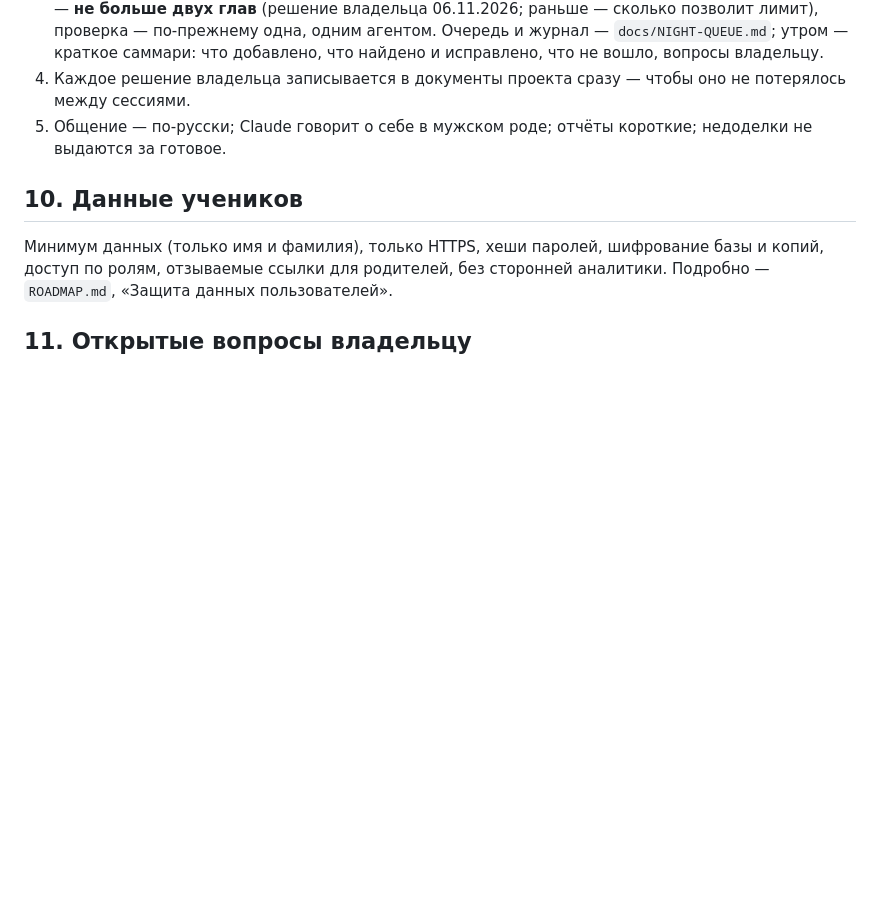
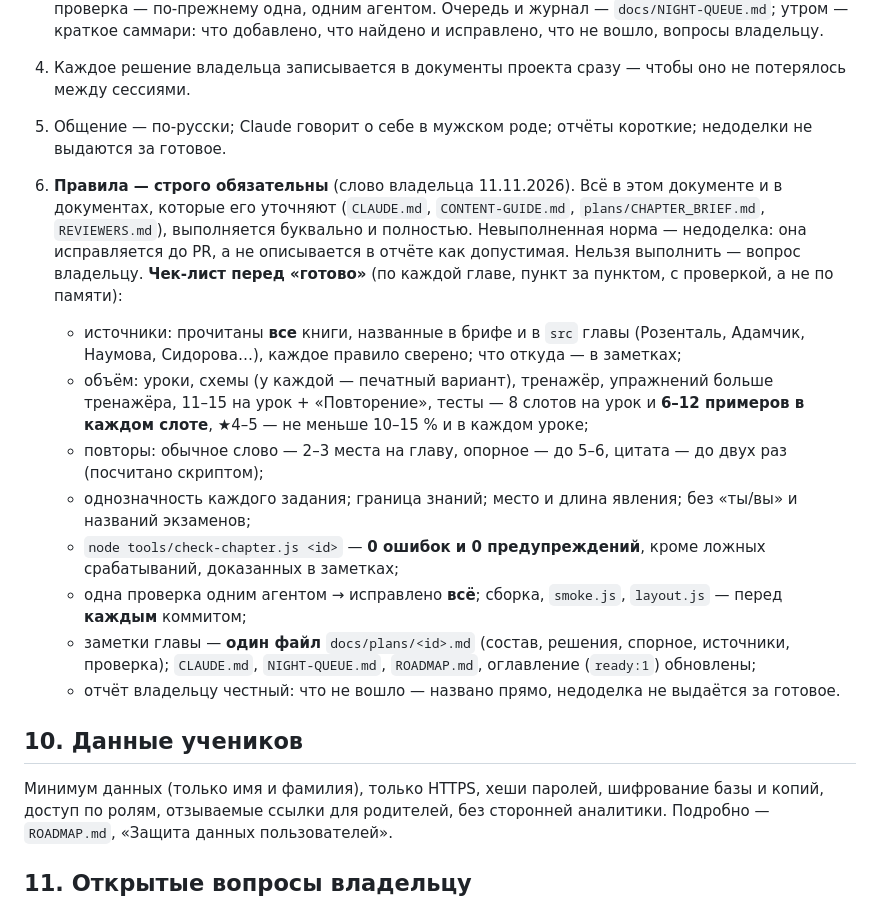
Before and after one commit to veracerkof-debug/Practice-app-3, a Markdown page: docs/PRINCIPLES.md, the part around the change. GitHub-like rendering; blank space fills up the shorter version.

Commit message:
Правила проекта — строго обязательны; чек-лист перед «готово» (PRINCIPLES §9.6, слово владельца)
Co-Authored-By: Claude Opus 5.5 <noreply@anthropic.com>
Claude-Session: https://claude.ai/code/session_018HWw5x3xYorhAXD7jxe4Ew

```diff
--- a/docs/PRINCIPLES.md
+++ b/docs/PRINCIPLES.md
@@ -105,6 +105,16 @@
 4. Каждое решение владельца записывается в документы проекта сразу — чтобы оно не потерялось между сессиями.
 5. Общение — по-русски; Claude говорит о себе в мужском роде; отчёты короткие; недоделки не выдаются за готовое.
 
+6. **Правила — строго обязательны** (слово владельца 11.11.2026). Всё в этом документе и в документах, которые его уточняют (`CLAUDE.md`, `CONTENT-GUIDE.md`, `plans/CHAPTER_BRIEF.md`, `REVIEWERS.md`), выполняется буквально и полностью. Невыполненная норма — недоделка: она исправляется до PR, а не описывается в отчёте как допустимая. Нельзя выполнить — вопрос владельцу. **Чек-лист перед «готово»** (по каждой главе, пункт за пунктом, с проверкой, а не по памяти):
+   - источники: прочитаны **все** книги, названные в брифе и в `src` главы (Розенталь, Адамчик, Наумова, Сидорова…), каждое правило сверено; что откуда — в заметках;
+   - объём: уроки, схемы (у каждой — печатный вариант), тренажёр, упражнений больше тренажёра, 11–15 на урок + «Повторение», тесты — 8 слотов на урок и **6–12 примеров в каждом слоте**, ★4–5 — не меньше 10–15 % и в каждом уроке;
+   - повторы: обычное слово — 2–3 места на главу, опорное — до 5–6, цитата — до двух раз (посчитано скриптом);
+   - однозначность каждого задания; граница знаний; место и длина явления; без «ты/вы» и названий экзаменов;
+   - `node tools/check-chapter.js <id>` — **0 ошибок и 0 предупреждений**, кроме ложных срабатываний, доказанных в заметках;
+   - одна проверка одним агентом → исправлено **всё**; сборка, `smoke.js`, `layout.js` — перед **каждым** коммитом;
+   - заметки главы — **один файл** `docs/plans/<id>.md` (состав, решения, спорное, источники, проверка); `CLAUDE.md`, `NIGHT-QUEUE.md`, `ROADMAP.md`, оглавление (`ready:1`) обновлены;
+   - отчёт владельцу честный: что не вошло — названо прямо, недоделка не выдаётся за готовое.
+
 ## 10. Данные учеников
 Минимум данных (только имя и фамилия), только HTTPS, хеши паролей, шифрование базы и копий, доступ по ролям, отзываемые ссылки для родителей, без сторонней аналитики. Подробно — `ROADMAP.md`, «Защита данных пользователей».
 
```
Also changed, not shown: CLAUDE.md (+3 -1 lines), docs/plans/CHAPTER_BRIEF.md (+3 -1 lines).
